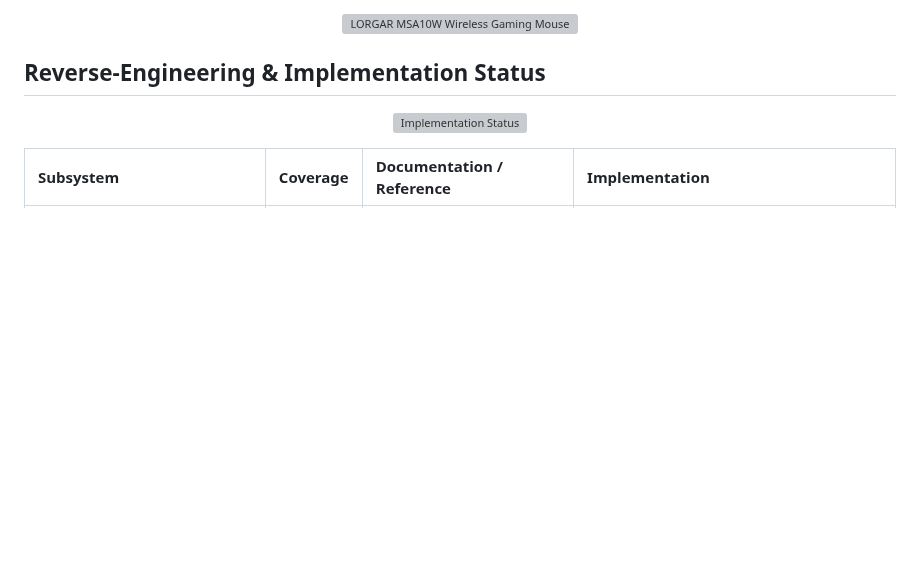
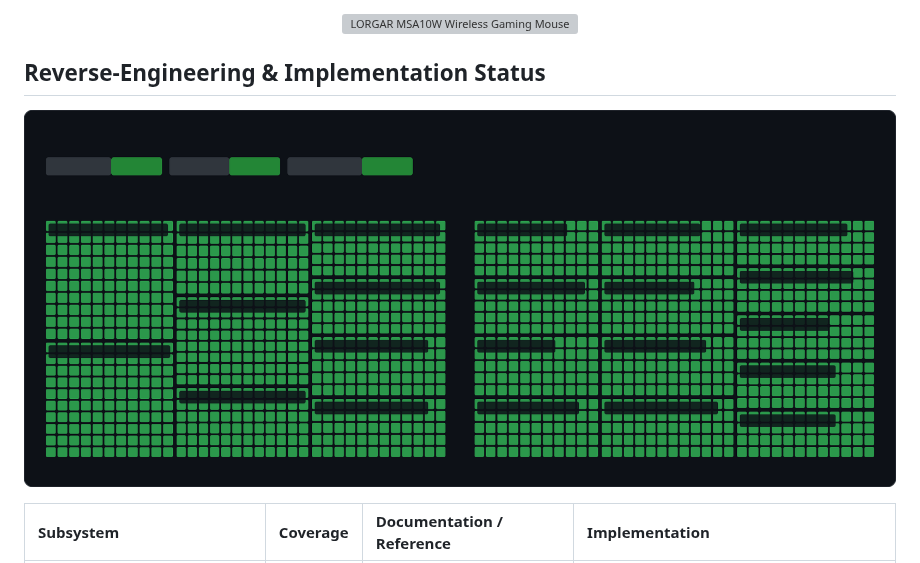
Before and after one commit to Sqrilizz/lorgarctl, a Markdown page: README.md, the part around the change. GitHub-like rendering; pictures changed too: assets/status.png (added); blank space fills up the shorter version; grey boxes are pictures that could not be loaded.

Commit message:
fix(docs): fix XML entities in status SVG and render high-res PNG for markdown preview compatibility

```diff
--- a/README.md
+++ b/README.md
@@ -15,7 +15,7 @@ Complete, native Linux driver and control ecosystem for the **LORGAR MSA10W** wi
 ## Reverse-Engineering & Implementation Status
 
 <p align="center">
-  <img src="assets/status.svg" alt="Implementation Status" width="100%">
+  <img src="assets/status.png" alt="Implementation Status" width="100%">
 </p>
 
 | Subsystem | Coverage | Documentation / Reference | Implementation |
```
Also changed, not shown: 1 other file.
